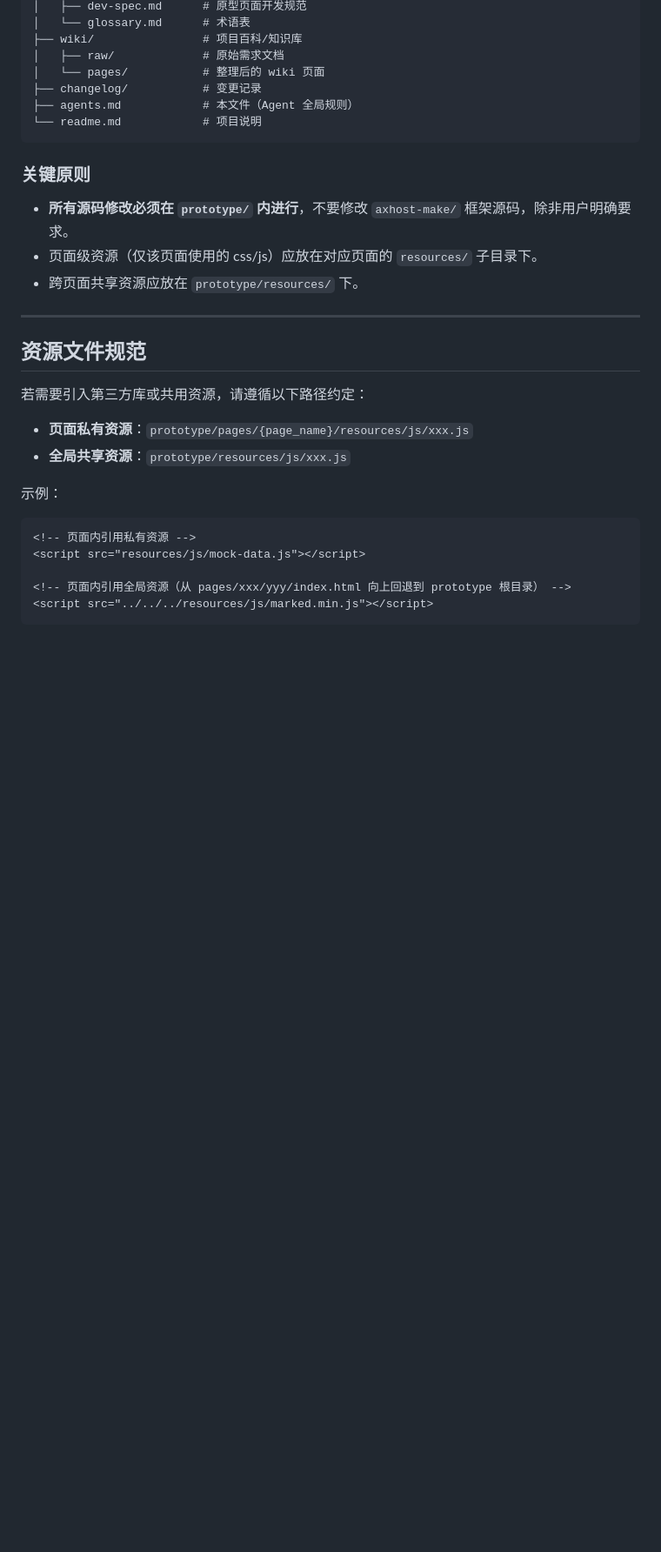
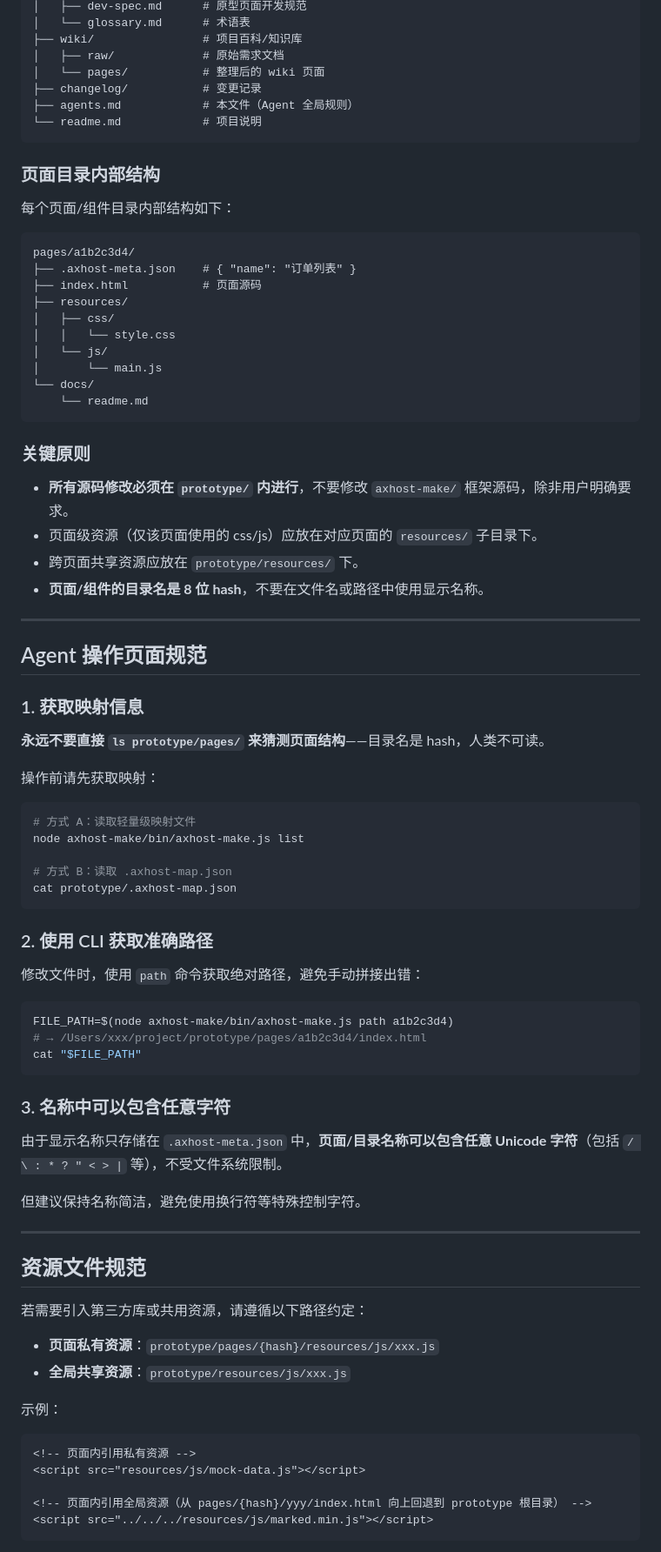
Before and after one commit to BarnettZhou/AxHost-Make, a Markdown page: templates/project/agents.md, the part around one of its changes. Shown at 87% size. GitHub-like rendering; blank space fills up the shorter version.

````diff
--- a/templates/project/agents.md
+++ b/templates/project/agents.md
@@ -117,11 +182,63 @@ project-root/
 └── readme.md            # 项目说明
 ```
 
+### 页面目录内部结构
+
+每个页面/组件目录内部结构如下：
+
+```
+pages/a1b2c3d4/
+├── .axhost-meta.json    # { "name": "订单列表" }
+├── index.html           # 页面源码
+├── resources/
+│   ├── css/
+│   │   └── style.css
+│   └── js/
+│       └── main.js
+└── docs/
+    └── readme.md
+```
+
 ### 关键原则
 
 - **所有源码修改必须在 `prototype/` 内进行**，不要修改 `axhost-make/` 框架源码，除非用户明确要求。
 - 页面级资源（仅该页面使用的 css/js）应放在对应页面的 `resources/` 子目录下。
 - 跨页面共享资源应放在 `prototype/resources/` 下。
+- **页面/组件的目录名是 8 位 hash**，不要在文件名或路径中使用显示名称。
+
+---
+
+## Agent 操作页面规范
+
+### 1. 获取映射信息
+
+**永远不要直接 `ls prototype/pages/` 来猜测页面结构**——目录名是 hash，人类不可读。
+
+操作前请先获取映射：
+
+```bash
+# 方式 A：读取轻量级映射文件
+node axhost-make/bin/axhost-make.js list
+
+# 方式 B：读取 .axhost-map.json
+cat prototype/.axhost-map.json
+```
+
+### 2. 使用 CLI 获取准确路径
+
+修改文件时，使用 `path` 命令获取绝对路径，避免手动拼接出错：
+
+```bash
+FILE_PATH=$(node axhost-make/bin/axhost-make.js path a1b2c3d4)
+# → /Users/xxx/project/prototype/pages/a1b2c3d4/index.html
+cat "$FILE_PATH"
+```
+
+### 3. 名称中可以包含任意字符
+
+由于显示名称只存储在 `.axhost-meta.json` 中，**页面/目录名称可以包含任意 Unicode 字符**（包括 `/ \ : * ? " < > |` 等），不受文件系统限制。
+
+但建议保持名称简洁，避免使用换行符等特殊控制字符。
 
 ---
 
@@ -129,7 +246,7 @@ project-root/
 
 若需要引入第三方库或共用资源，请遵循以下路径约定：
 
-- **页面私有资源**：`prototype/pages/{page_name}/resources/js/xxx.js`
+- **页面私有资源**：`prototype/pages/{hash}/resources/js/xxx.js`
 - **全局共享资源**：`prototype/resources/js/xxx.js`
 
 示例：
@@ -138,7 +255,7 @@ project-root/
 <!-- 页面内引用私有资源 -->
 <script src="resources/js/mock-data.js"></script>
 
-<!-- 页面内引用全局资源（从 pages/xxx/yyy/index.html 向上回退到 prototype 根目录） -->
+<!-- 页面内引用全局资源（从 pages/{hash}/yyy/index.html 向上回退到 prototype 根目录） -->
 <script src="../../../resources/js/marked.min.js"></script>
 ```
 
````
Also changed, not shown: other parts of templates/project/agents.md (+72 -7 lines).
